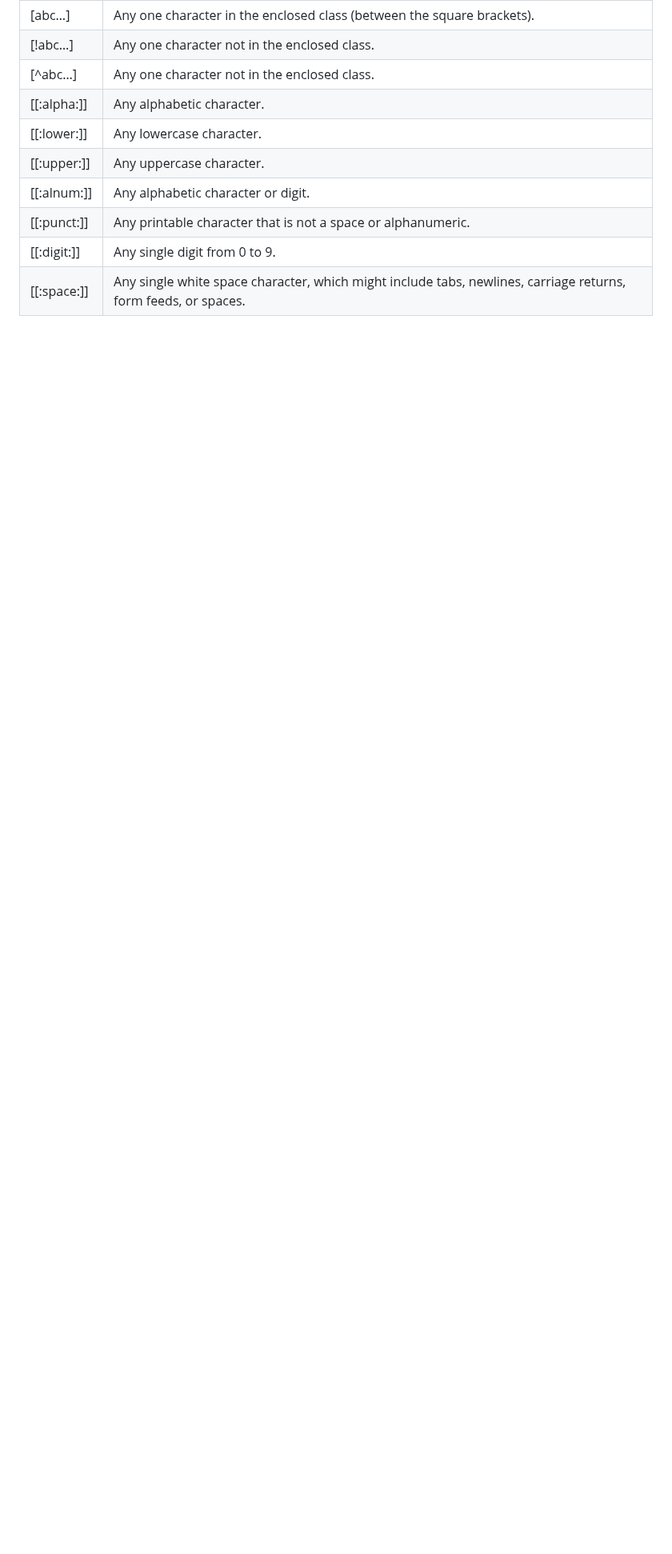
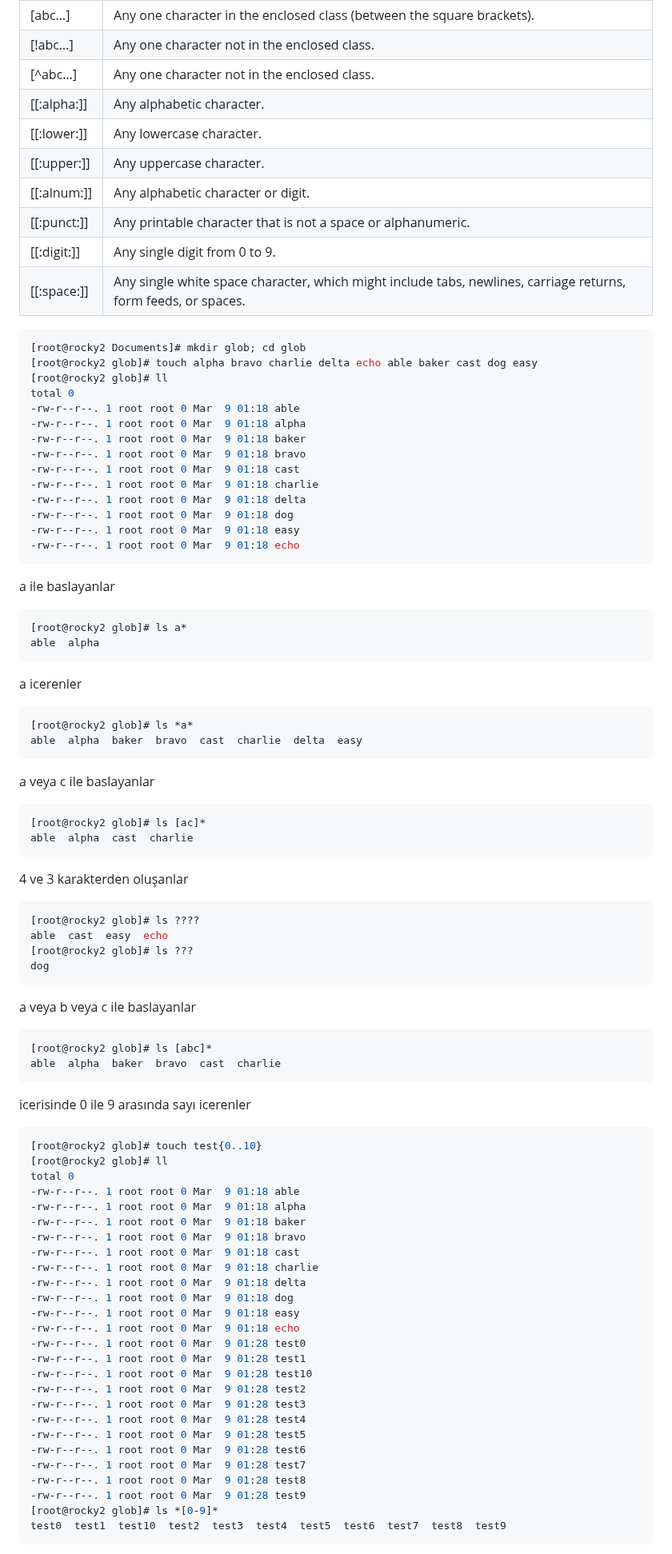
Before and after one commit to ali-sunarlar/DevOpsProjects, a Markdown page: RH124/Manage Files from the Command Line.md, the part around one of its changes. Shown at 80% size. Drawn GitHub-style; blank space fills up the shorter version.

````diff
--- a/RH124/Manage Files from the Command Line.md
+++ b/RH124/Manage Files from the Command Line.md
@@ -592,3 +592,90 @@ changed from hlink2
 | [[:punct:]] | Any printable character that is not a space or alphanumeric. |
 | [[:digit:]] | Any single digit from 0 to 9. |
 | [[:space:]] | Any single white space character, which might include tabs, newlines, carriage returns, form feeds, or spaces. |
+
+```sh
+[root@rocky2 Documents]# mkdir glob; cd glob
+[root@rocky2 glob]# touch alpha bravo charlie delta echo able baker cast dog easy
+[root@rocky2 glob]# ll
+total 0
+-rw-r--r--. 1 root root 0 Mar  9 01:18 able
+-rw-r--r--. 1 root root 0 Mar  9 01:18 alpha
+-rw-r--r--. 1 root root 0 Mar  9 01:18 baker
+-rw-r--r--. 1 root root 0 Mar  9 01:18 bravo
+-rw-r--r--. 1 root root 0 Mar  9 01:18 cast
+-rw-r--r--. 1 root root 0 Mar  9 01:18 charlie
+-rw-r--r--. 1 root root 0 Mar  9 01:18 delta
+-rw-r--r--. 1 root root 0 Mar  9 01:18 dog
+-rw-r--r--. 1 root root 0 Mar  9 01:18 easy
+-rw-r--r--. 1 root root 0 Mar  9 01:18 echo
+```
+
+a ile baslayanlar
+
+```sh
+[root@rocky2 glob]# ls a*
+able  alpha
+```
+
+a icerenler
+
+```sh
+[root@rocky2 glob]# ls *a*
+able  alpha  baker  bravo  cast  charlie  delta  easy
+```
+
+a veya c ile baslayanlar
+
+```sh
+[root@rocky2 glob]# ls [ac]*
+able  alpha  cast  charlie
+```
+
+4 ve 3 karakterden oluşanlar
+
+```sh
+[root@rocky2 glob]# ls ????
+able  cast  easy  echo
+[root@rocky2 glob]# ls ???
+dog
+```
+
+a veya b veya c ile baslayanlar
+
+```sh
+[root@rocky2 glob]# ls [abc]*
+able  alpha  baker  bravo  cast  charlie
+```
+
+
+icerisinde 0 ile 9 arasında sayı icerenler
+
+```sh
+[root@rocky2 glob]# touch test{0..10}
+[root@rocky2 glob]# ll
+total 0
+-rw-r--r--. 1 root root 0 Mar  9 01:18 able
+-rw-r--r--. 1 root root 0 Mar  9 01:18 alpha
+-rw-r--r--. 1 root root 0 Mar  9 01:18 baker
+-rw-r--r--. 1 root root 0 Mar  9 01:18 bravo
+-rw-r--r--. 1 root root 0 Mar  9 01:18 cast
+-rw-r--r--. 1 root root 0 Mar  9 01:18 charlie
+-rw-r--r--. 1 root root 0 Mar  9 01:18 delta
+-rw-r--r--. 1 root root 0 Mar  9 01:18 dog
+-rw-r--r--. 1 root root 0 Mar  9 01:18 easy
+-rw-r--r--. 1 root root 0 Mar  9 01:18 echo
+-rw-r--r--. 1 root root 0 Mar  9 01:28 test0
+-rw-r--r--. 1 root root 0 Mar  9 01:28 test1
+-rw-r--r--. 1 root root 0 Mar  9 01:28 test10
+-rw-r--r--. 1 root root 0 Mar  9 01:28 test2
+-rw-r--r--. 1 root root 0 Mar  9 01:28 test3
+-rw-r--r--. 1 root root 0 Mar  9 01:28 test4
+-rw-r--r--. 1 root root 0 Mar  9 01:28 test5
+-rw-r--r--. 1 root root 0 Mar  9 01:28 test6
+-rw-r--r--. 1 root root 0 Mar  9 01:28 test7
+-rw-r--r--. 1 root root 0 Mar  9 01:28 test8
+-rw-r--r--. 1 root root 0 Mar  9 01:28 test9
+[root@rocky2 glob]# ls *[0-9]*
+test0  test1  test10  test2  test3  test4  test5  test6  test7  test8  test9
+```
+
````
Also changed, not shown: other parts of RH124/Manage Files from the Command Line.md (+109 -1 lines), RH124/Create, View, and Edit Text Files.md (added, +17 -0 lines).
